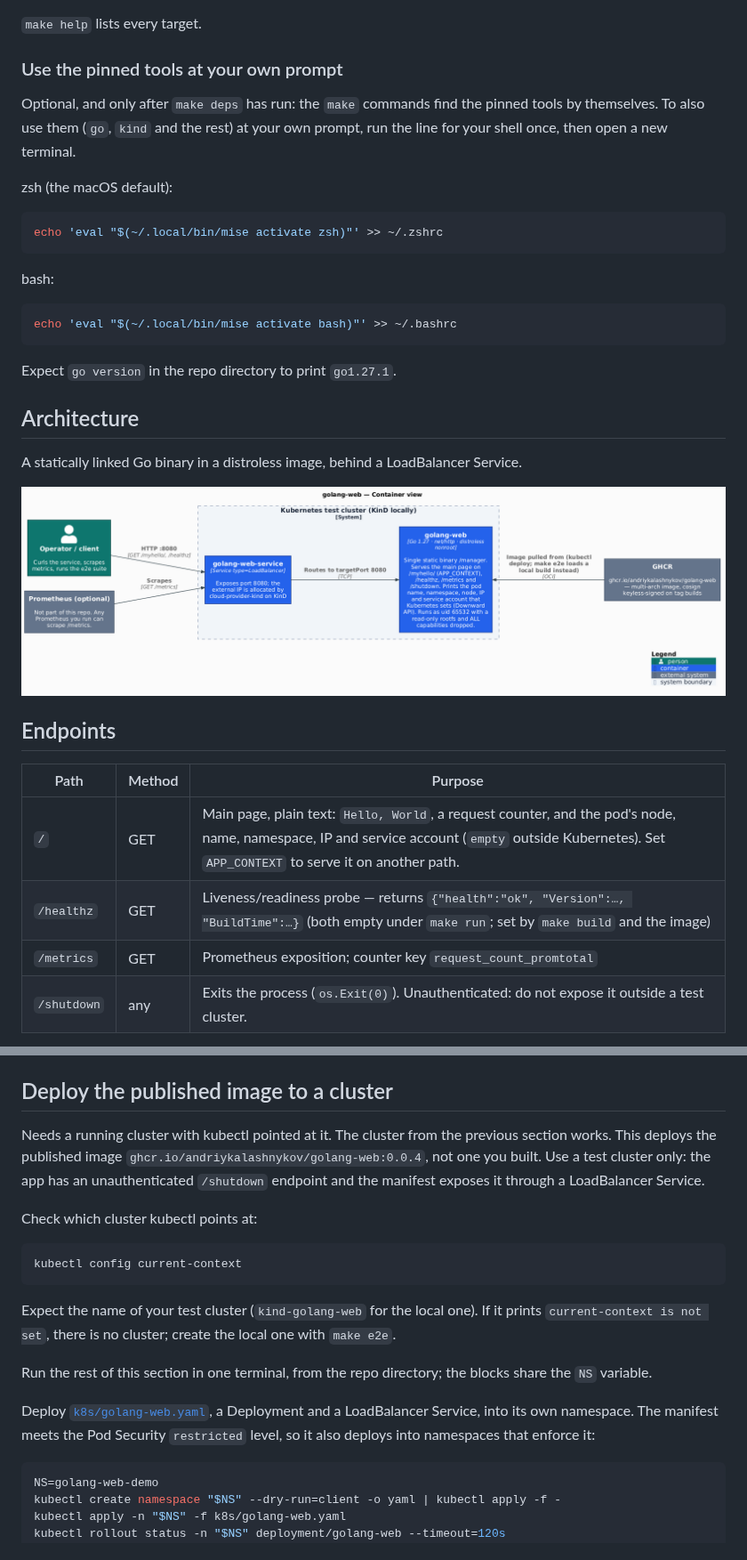
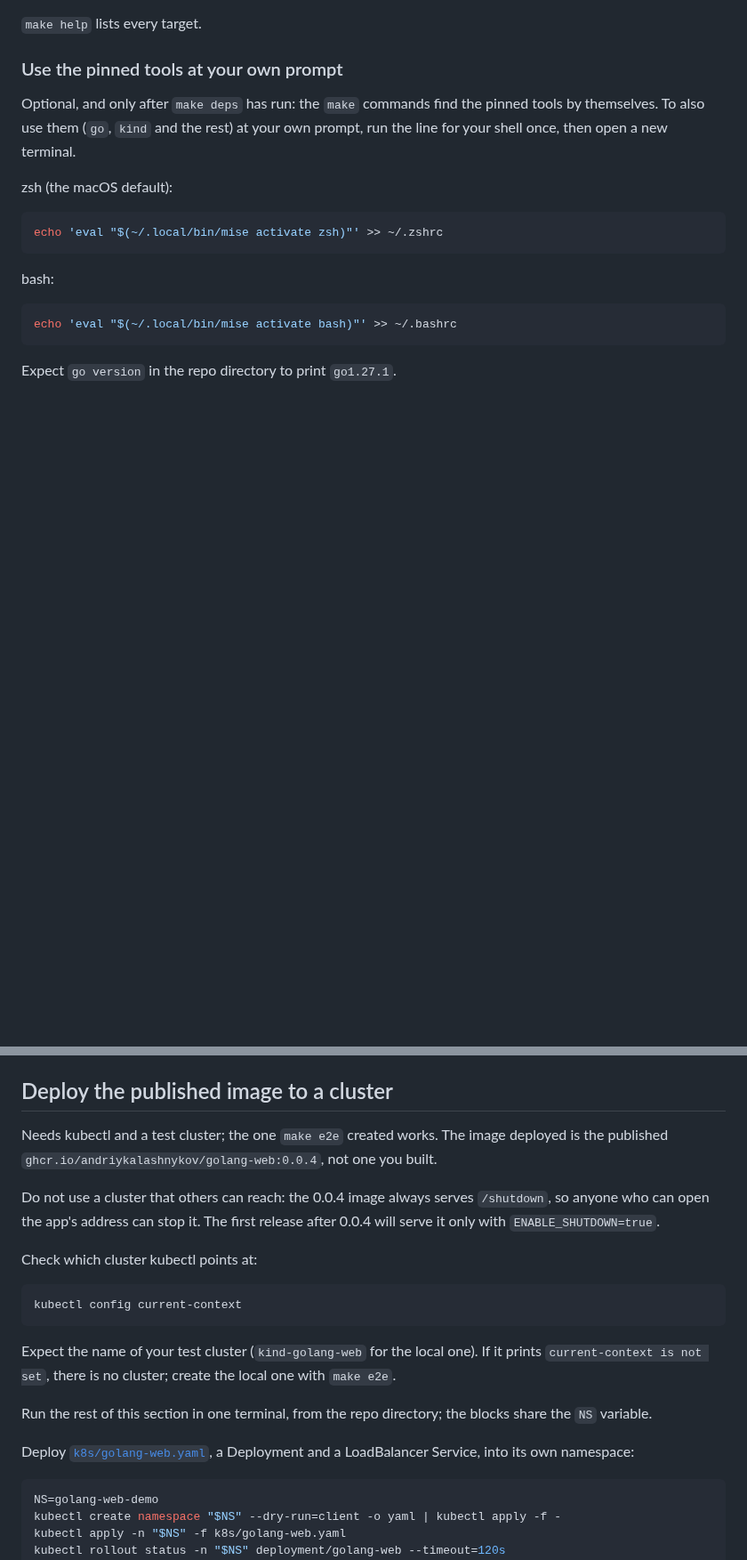
Before and after one commit to AndriyKalashnykov/golang-web, a Markdown page: README.md, 2 parts joined by grey strips. Shown at 89% size. GitHub-like rendering; pictures changed too: docs/diagrams/out/c4-container.png; blank space fills up the shorter version.

````diff
--- a/README.md
+++ b/README.md
@@ -325,18 +297,3 @@ echo 'eval "$(~/.local/bin/mise activate bash)"' >> ~/.bashrc
 
 Expect `go version` in the repo directory to print `go1.27.1`.
 
-## Architecture
-
-A statically linked Go binary in a distroless image, behind a LoadBalancer Service.
-
-<p align="center"><img src="docs/diagrams/out/c4-container.png" alt="C4 Container diagram for golang-web" width="800"></p>
-
-## Endpoints
-
-| Path | Method | Purpose |
-|------|--------|---------|
-| `/` | GET | Main page, plain text: `Hello, World`, a request counter, and the pod's node, name, namespace, IP and service account (`empty` outside Kubernetes). Set `APP_CONTEXT` to serve it on another path. |
-| `/healthz` | GET | Liveness/readiness probe — returns `{"health":"ok", "Version":…, "BuildTime":…}` (both empty under `make run`; set by `make build` and the image) |
-| `/metrics` | GET | Prometheus exposition; counter key `request_count_promtotal` |
-| `/shutdown` | any | Exits the process (`os.Exit(0)`). Unauthenticated: do not expose it outside a test cluster. |
-
@@ -454,10 +397,12 @@ Expect `KinD cluster 'golang-web' deleted.`
 
 ## Deploy the published image to a cluster
 
-Needs a running cluster with kubectl pointed at it. The cluster from the previous section
-works. This deploys the published image `ghcr.io/andriykalashnykov/golang-web:0.0.4`, not one
-you built. Use a test cluster only: the app has an unauthenticated `/shutdown` endpoint and
-the manifest exposes it through a LoadBalancer Service.
+Needs kubectl and a test cluster; the one `make e2e` created works. The image deployed is the
+published `ghcr.io/andriykalashnykov/golang-web:0.0.4`, not one you built.
+
+Do not use a cluster that others can reach: the 0.0.4 image always serves `/shutdown`, so
+anyone who can open the app's address can stop it. The first release after 0.0.4 will serve
+it only with `ENABLE_SHUTDOWN=true`.
 
 Check which cluster kubectl points at:
 
@@ -472,8 +417,7 @@ Run the rest of this section in one terminal, from the repo directory; the block
 `NS` variable.
 
 Deploy [`k8s/golang-web.yaml`](k8s/golang-web.yaml), a Deployment and a LoadBalancer Service,
-into its own namespace. The manifest meets the Pod Security `restricted` level, so it also
-deploys into namespaces that enforce it:
+into its own namespace:
 
 ```bash
 NS=golang-web-demo
````
Also changed, not shown: other parts of README.md (+85 -74 lines), CLAUDE.md (+6 -0 lines), 5 other files.
